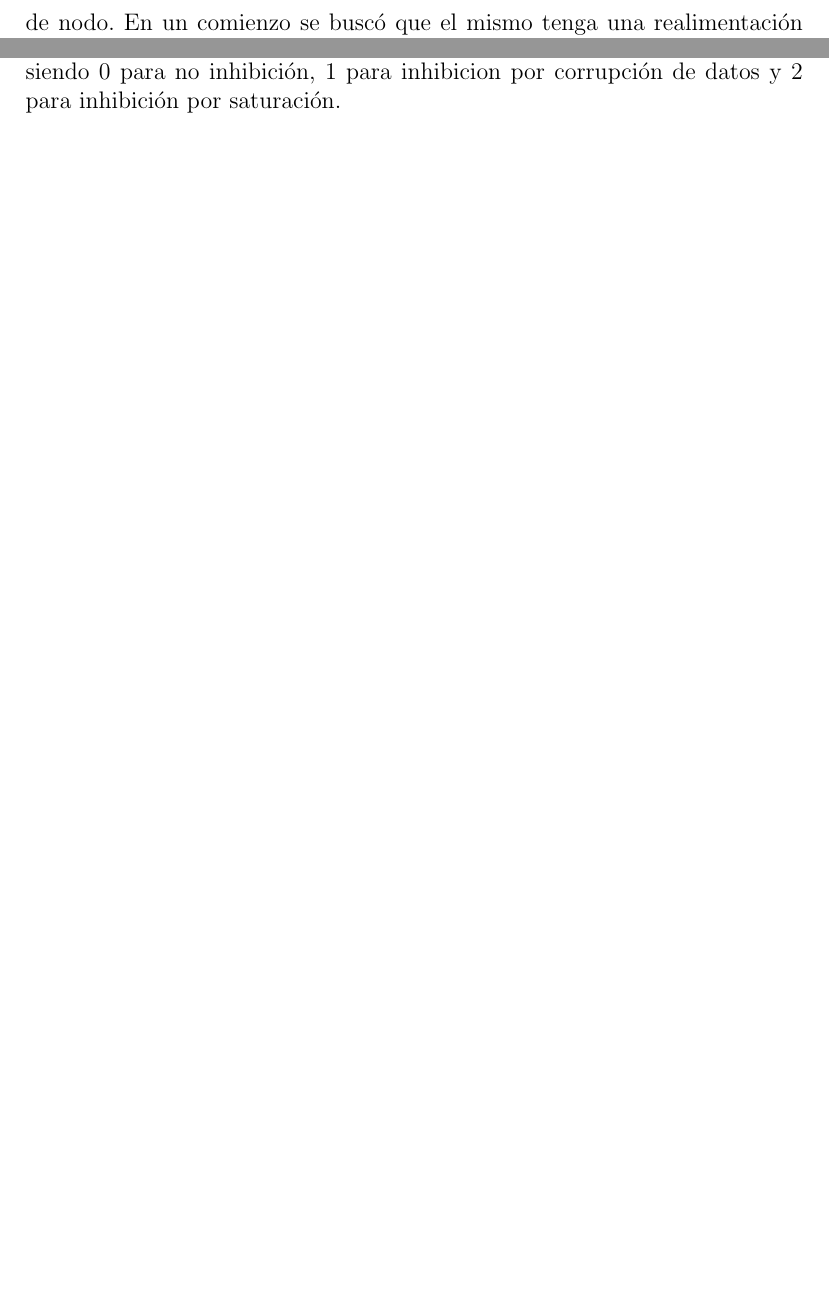
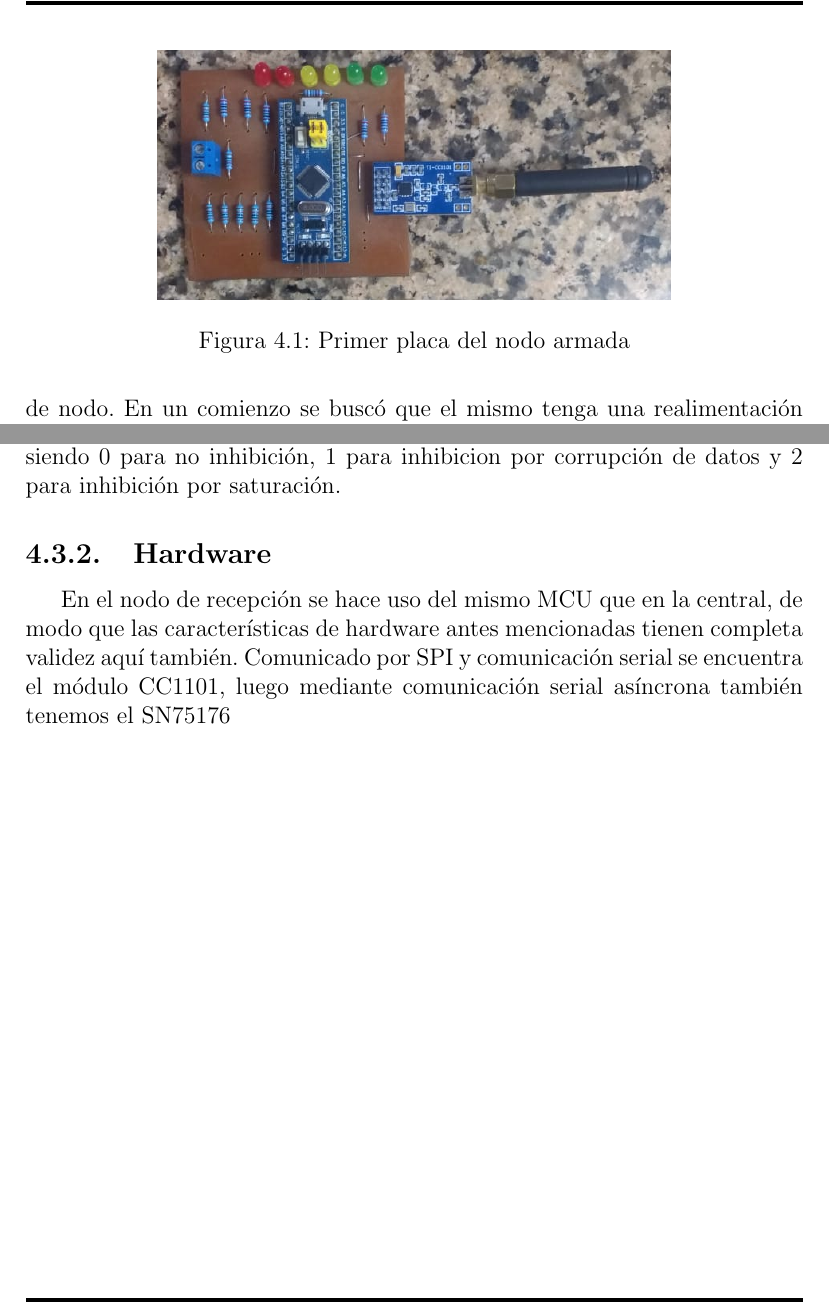
Before and after one commit to altagracience/proyecto-final, a LaTeX document (Latex/ProyectoFinal.tex, which reads Latex/chapter-nodos.tex): two parts of pages 32 and 36 of 47 before the commit and two parts of pages 32 and 37 of 48 after it, joined at a grey line, cut at the place of the change, the shorter picture padded with empty space. Compiled offline with pdfLaTeX.

Commit message:
actualizo para que vean

```diff
--- a/Latex/chapter-nodos.tex
+++ b/Latex/chapter-nodos.tex
@@ -21,7 +21,12 @@ dos modelos distintos de nodo. En un comienzo se buscó que el mismo tenga una r
 por lo que, además de procesar las señales mediante las estrategias de detección establecidas, se asignaron salidas en seis leds
 que se encargaban de indicar la potencia de RF medida con el RSSI como se puede observar en la figura \ref{prototipo_nodo}. \par
 
-\todo[inline]{agregar imagen de nodo viejo}
+\begin{figure}
+	\centering
+	\includegraphics[scale=0.53]{images/nodos/prototipo_nodo.png}
+    \caption{Primer placa del nodo armada}
+	\label{prototipo_nodo}
+\end{figure}
 
 Como se puede observar el prototipo es bastante rudimentario, las placas fueron fabricadas de manera casera y sin tener grandes
 cuidados en los detalles. De igual modo este diseño bastó para pulir las imperfecciones que poseía en camino al desarrollo final.\par
@@ -127,3 +132,10 @@ de datos y 2 para inhibición por saturación.
     \caption{Estados de comunicación en nodo}
 	\label{comunicacion_nodo}
 \end{figure}
+
+
+\subsection{Hardware}
+
+En el nodo de recepción se hace uso del mismo MCU que en la central, de modo que las características de hardware antes mencionadas
+tienen completa validez aquí también. Comunicado por SPI y comunicación serial se encuentra el módulo CC1101, luego mediante
+comunicación serial asíncrona también tenemos el SN75176
```
Also changed, not shown: Latex/images/nodos/prototipo_nodo.png (added), 10 other files.
